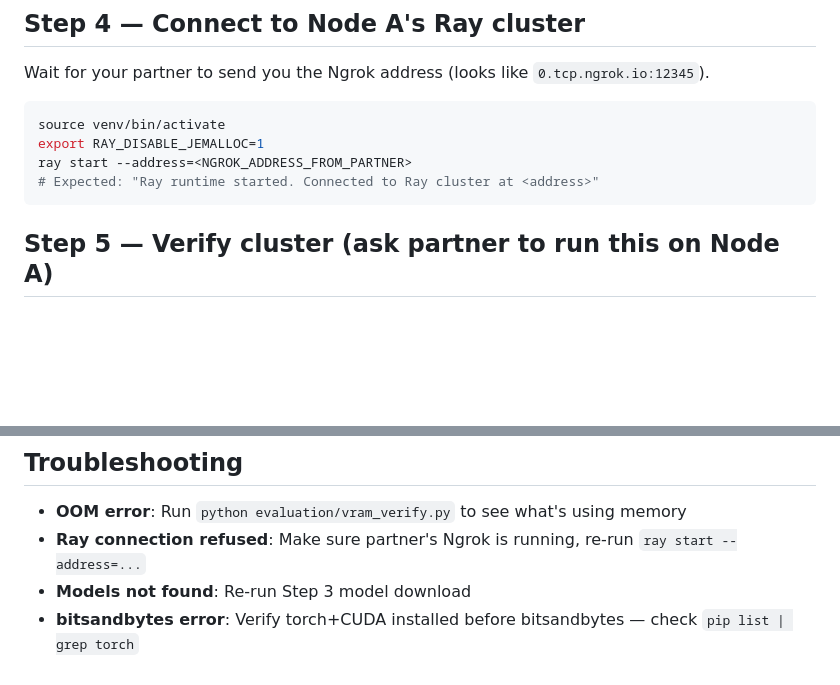
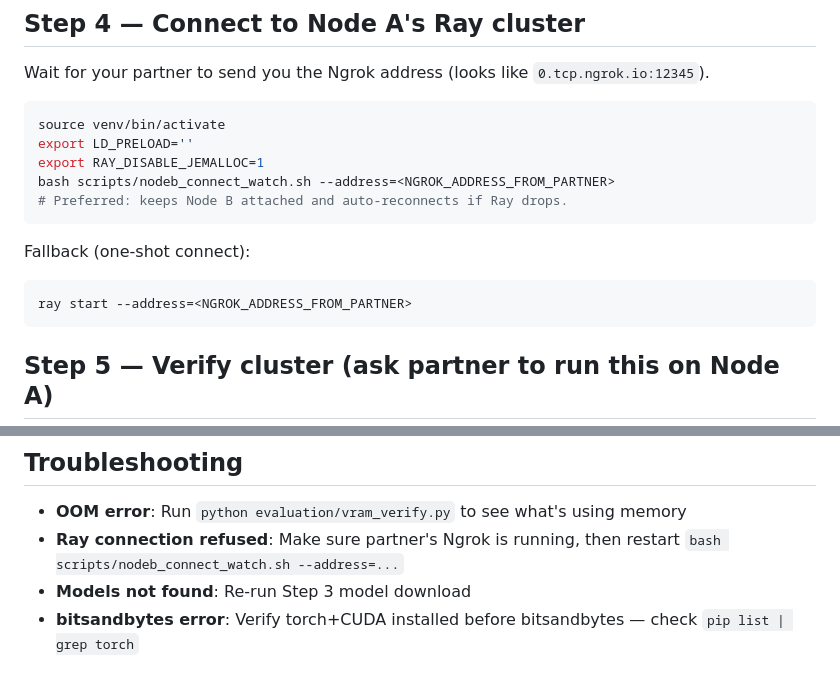
Before and after one commit to Shahoud867/maor-equity, a Markdown page: NODE_B_SETUP.md, 2 parts joined by grey strips. Drawn GitHub-style; blank space fills up the shorter version.

Commit message:
update Node B guide to use reconnect watcher

````diff
--- a/NODE_B_SETUP.md
+++ b/NODE_B_SETUP.md
@@ -50,9 +50,15 @@ Wait for your partner to send you the Ngrok address (looks like `0.tcp.ngrok.io:
 
 ```bash
 source venv/bin/activate
+export LD_PRELOAD=''
 export RAY_DISABLE_JEMALLOC=1
+bash scripts/nodeb_connect_watch.sh --address=<NGROK_ADDRESS_FROM_PARTNER>
+# Preferred: keeps Node B attached and auto-reconnects if Ray drops.
+```
+
+Fallback (one-shot connect):
+```bash
 ray start --address=<NGROK_ADDRESS_FROM_PARTNER>
-# Expected: "Ray runtime started. Connected to Ray cluster at <address>"
 ```
 
 ## Step 5 — Verify cluster (ask partner to run this on Node A)
@@ -104,6 +110,6 @@ Do not run old code that loads them separately — it will OOM.
 
 ## Troubleshooting
 - **OOM error**: Run `python evaluation/vram_verify.py` to see what's using memory
-- **Ray connection refused**: Make sure partner's Ngrok is running, re-run `ray start --address=...`
+- **Ray connection refused**: Make sure partner's Ngrok is running, then restart `bash scripts/nodeb_connect_watch.sh --address=...`
 - **Models not found**: Re-run Step 3 model download
 - **bitsandbytes error**: Verify torch+CUDA installed before bitsandbytes — check `pip list | grep torch`
````
